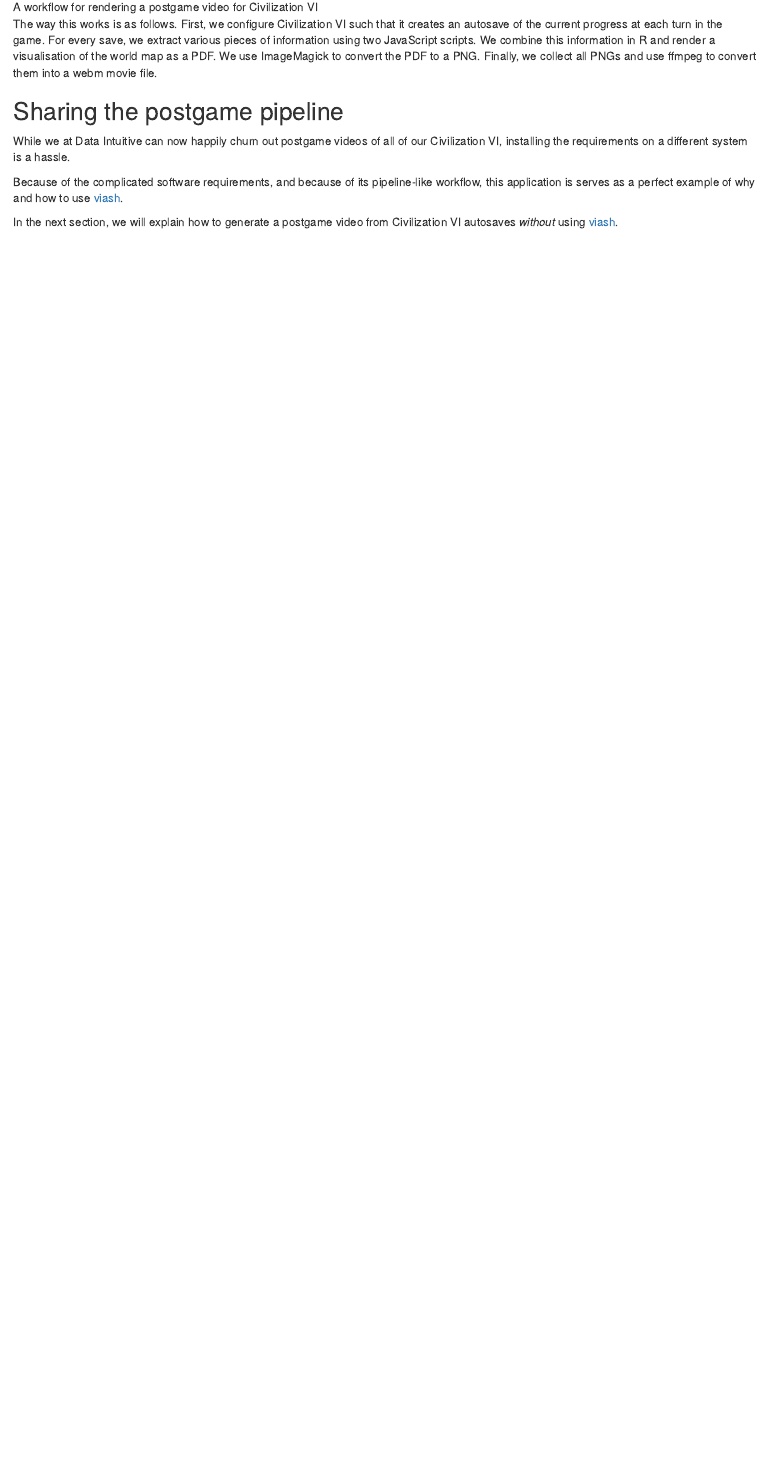
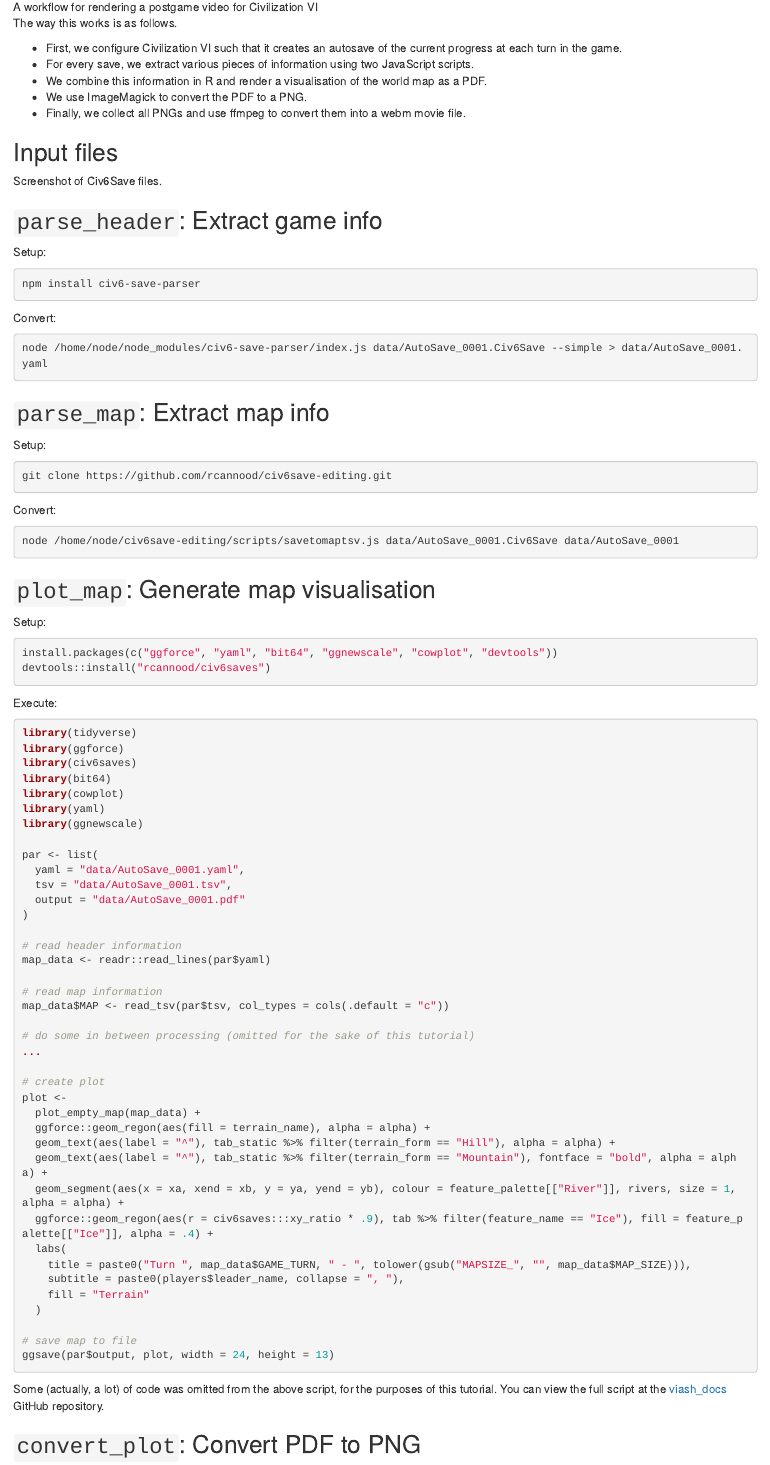
Before and after one commit to data-intuitive/viash_tutorial_1, an R Markdown document (010-Description/README.Rmd): the page in a window 1100 px wide, from 1340 px down before the commit and from 1300 px down after it, so that both start at the same text. Rendered offline with R 4.5, knitr and Pandoc, with nearby package versions.

Commit message:
Add barebone info of components

````diff
--- a/010-Description/README.Rmd
+++ b/010-Description/README.Rmd
@@ -36,9 +34,95 @@
 
 ![A workflow for rendering a postgame video for Civilization VI](img/workflow.png)
 
-The way this works is as follows. First, we configure Civilization VI such that it creates an autosave of the current progress at each turn in the game.
-For every save, we extract various pieces of information using two JavaScript scripts. We combine this information in R and render a visualisation of the world map as a PDF.
-We use ImageMagick to convert the PDF to a PNG.
-Finally, we collect all PNGs and use ffmpeg to convert them into a webm movie file.
+The way this works is as follows.
 
-## Sharing the postgame pipeline
+* First, we configure Civilization VI such that it creates an autosave of the current progress at each turn in the game.
+* For every save, we extract various pieces of information using two JavaScript scripts.
+* We combine this information in R and render a visualisation of the world map as a PDF.
+* We use ImageMagick to convert the PDF to a PNG.
+* Finally, we collect all PNGs and use ffmpeg to convert them into a webm movie file.
+
+## Input files
+
+Screenshot of Civ6Save files.
+
+## `parse_header`: Extract game info
+
+Setup:
+```bash
+npm install civ6-save-parser
+```
+
+Convert:
+```bash
+node /home/node/node_modules/civ6-save-parser/index.js data/AutoSave_0001.Civ6Save --simple > data/AutoSave_0001.yaml
+```
+
+## `parse_map`: Extract map info
+
+Setup:
+```bash
+git clone https://github.com/rcannood/civ6save-editing.git
+```
+
+Convert:
+```bash
+node /home/node/civ6save-editing/scripts/savetomaptsv.js data/AutoSave_0001.Civ6Save data/AutoSave_0001
+```
+
+## `plot_map`: Generate map visualisation
+
+Setup:
+```R
+install.packages(c("ggforce", "yaml", "bit64", "ggnewscale", "cowplot", "devtools"))
+devtools::install("rcannood/civ6saves")
+```
+
+Execute:
+```R
+library(tidyverse)
+library(ggforce)
+library(civ6saves)
+library(bit64)
+library(cowplot)
+library(yaml)
+library(ggnewscale)
+
+par <- list(
+  yaml = "data/AutoSave_0001.yaml",
+  tsv = "data/AutoSave_0001.tsv",
+  output = "data/AutoSave_0001.pdf"
+)
+
+# read header information
+map_data <- readr::read_lines(par$yaml)
+
+# read map information
+map_data$MAP <- read_tsv(par$tsv, col_types = cols(.default = "c"))
+
+# do some in between processing (omitted for the sake of this tutorial)
+...
+
+# create plot
+plot <-
+  plot_empty_map(map_data) +
+  ggforce::geom_regon(aes(fill = terrain_name), alpha = alpha) +
+  geom_text(aes(label = "^"), tab_static %>% filter(terrain_form == "Hill"), alpha = alpha) +
+  geom_text(aes(label = "^"), tab_static %>% filter(terrain_form == "Mountain"), fontface = "bold", alpha = alpha) +
+  geom_segment(aes(x = xa, xend = xb, y = ya, yend = yb), colour = feature_palette[["River"]], rivers, size = 1, alpha = alpha) +
+  ggforce::geom_regon(aes(r = civ6saves:::xy_ratio * .9), tab %>% filter(feature_name == "Ice"), fill = feature_palette[["Ice"]], alpha = .4) +
+  labs(
+    title = paste0("Turn ", map_data$GAME_TURN, " - ", tolower(gsub("MAPSIZE_", "", map_data$MAP_SIZE))),
+    subtitle = paste0(players$leader_name, collapse = ", "),
+    fill = "Terrain"
+  )
+
+# save map to file
+ggsave(par$output, plot, width = 24, height = 13)
+```
+
+Some (actually, a lot) of code was omitted from the above script, for the purposes of this tutorial. You can view the full script at the [viash_docs](https://github.com/data-intuitive/viash_docs/blob/master/examples/civ6_postgame/src/civ6_save_renderer/plot_map/script.R) GitHub repository.
+
+
+
+## `convert_plot`: Convert PDF to PNG
@@ -47,5 +155,4 @@
 Because of the complicated software requirements, and because of its pipeline-like workflow, this application is serves as a perfect example of why and how to use [viash].
 
-In the next section, we will explain how to generate a postgame video from Civilization VI autosaves _without_ using [viash].
 
-[viash]: https://www.data-intuitive.com/[viash]_docs
+[viash]: https://www.data-intuitive.com/viash_docs
````
Also changed, not shown: 010-Description/img/workflow.png, 010-Description/img/workflow.svg, 010-Description/README.Rmd (32 more changed lines).
